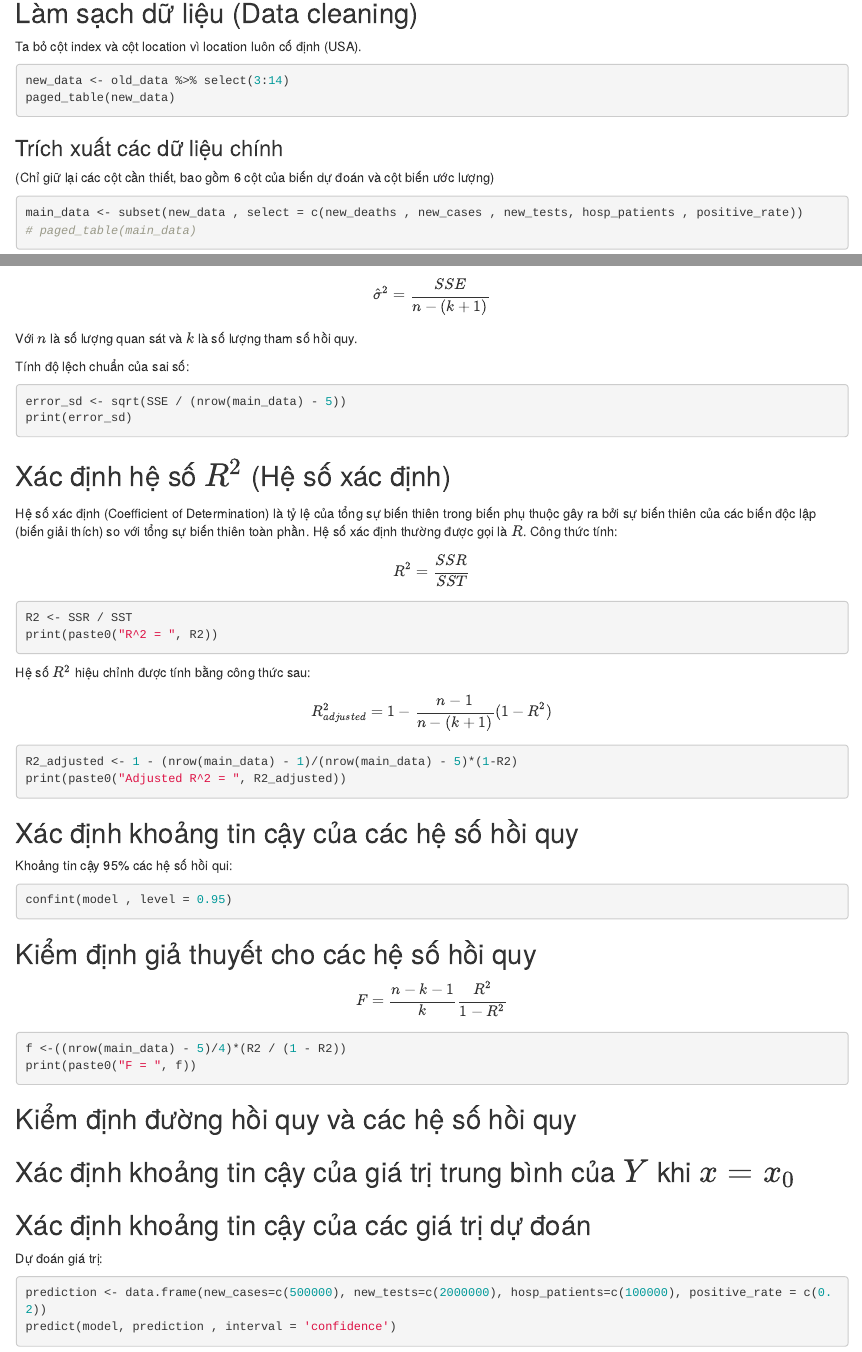
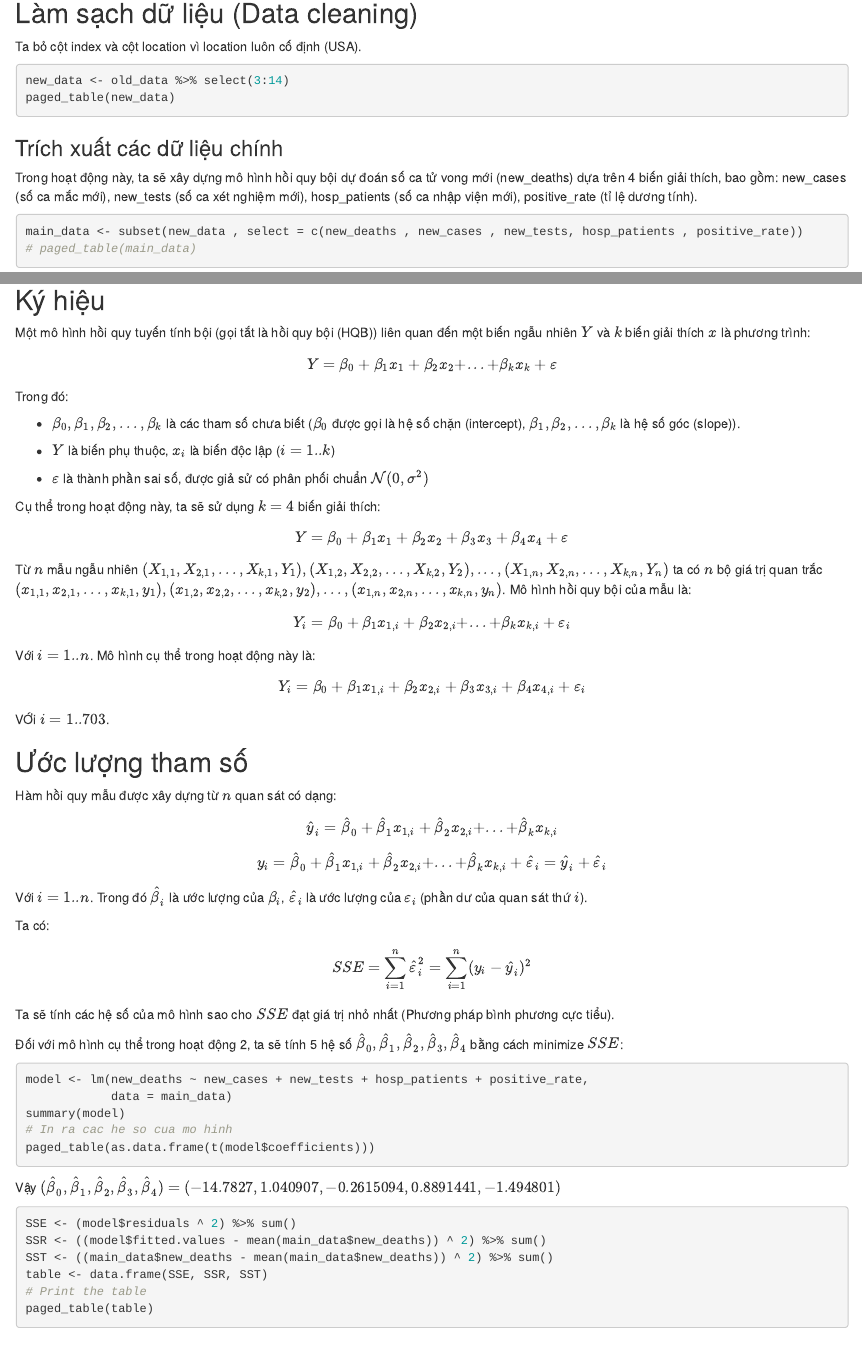
Before and after one commit to HaoPham23/Covid-19-Data-Analysis, an R Markdown document (data/code.Rmd): the page in a window 1100 px wide, from 240 px down, and a second part further down, joined at a grey line. Rendered offline with R 4.5, knitr and Pandoc, with nearby package versions; the code chunks are not run, so their results and figures are left out.

Commit message:
Them ky hieu, ly thuyet; Sua phan predict

````diff
--- /dev/null
+++ b/data/a.txt
@@ -0,0 +1 @@
+$$\hat{Y}_i = \hat{\beta}_0 + \hat{\beta}_1x_{1,i} + \hat{\beta}_2x_{2,i} + ... + \hat{\beta}_kx_{k,i} + \varepsilon_i$$
--- a/data/code.Rmd
+++ b/data/code.Rmd
@@ -15,7 +15,9 @@ new_data <- old_data %>% select(3:14)
 paged_table(new_data)
 ```
 ### Trích xuất các dữ liệu chính
-(Chỉ giữ lại các cột cần thiết, bao gồm 6 cột của biến dự đoán và cột biến ước lượng)
+
+Trong hoạt động này, ta sẽ xây dựng mô hình hồi quy bội dự đoán số ca tử vong mới (new_deaths) dựa trên 4 biến giải thích, bao gồm: new_cases (số ca mắc mới), new_tests (số ca xét nghiệm mới), hosp_patients (số ca nhập viện mới), positive_rate (tỉ lệ dương tính).
+
 ```{r}
 main_data <- subset(new_data , select = c(new_deaths , new_cases , new_tests, hosp_patients , positive_rate))
 # paged_table(main_data)
@@ -103,10 +105,51 @@ pairs(contTab)
 ```
 
 # Xây dựng mô hình hồi quy bội
-## Định nghĩa và ký hiệu cho mô hình
+
+## Ký hiệu
+Một mô hình hồi quy tuyến tính bội (gọi tắt là hồi quy bội (HQB)) liên quan đến một biến ngẫu nhiên $Y$ và $k$ biến giải thích $x$ là phương trình:
+
+$$Y = \beta_0 + \beta_1x_1 + \beta_2x_2 + ... + \beta_kx_k + \varepsilon$$
+
+Trong đó:
+
+- $\beta_0, \beta_1, \beta_2, ..., \beta_k$ là các tham số chưa biết ($\beta_0$ được gọi là hệ số chặn (intercept), $\beta_1, \beta_2, ..., \beta_k$ là hệ số góc (slope)).
+
+- $Y$ là biến phụ thuộc, $x_i$ là biến độc lập ($i = 1..k$)
+
+- $\varepsilon$ là thành phần sai số, được giả sử có phân phối chuẩn $\mathcal{N}(0, \sigma^2)$
+
+Cụ thể trong hoạt động này, ta sẽ sử dụng $k=4$ biến giải thích:
+
+$$Y = \beta_0 + \beta_1x_1 + \beta_2x_2 + \beta_3x_3 + \beta_4x_4 + \varepsilon$$
+
+Từ $n$ mẫu ngẫu nhiên $(X_{1,1}, X_{2,1},...,X_{k,1}, Y_{1}), (X_{1,2}, X_{2,2},...,X_{k,2}, Y_{2}),...,(X_{1,n}, X_{2,n},...,X_{k,n}, Y_{n})$ ta có $n$ bộ giá trị quan trắc $(x_{1,1}, x_{2,1},...,x_{k,1}, y_{1}), (x_{1,2}, x_{2,2},...,x_{k,2}, y_{2}),...,(x_{1,n}, x_{2,n},...,x_{k,n}, y_{n})$. Mô hình hồi quy bội của mẫu là:
+
+$$Y_i = \beta_0 + \beta_1x_{1,i} + \beta_2x_{2,i} + ... + \beta_kx_{k,i} + \varepsilon_i$$
+
+Với $i = 1..n$. Mô hình cụ thể trong hoạt động này là:
+
+$$Y_i = \beta_0 + \beta_1x_{1,i} + \beta_2x_{2,i} + \beta_3x_{3,i} + \beta_4x_{4,i} + \varepsilon_i$$
+
+VỚi $i= 1..703$.
 
 ## Ước lượng tham số
-Tính ra các hệ số của mô hình
+
+Hàm hồi quy mẫu được xây dựng từ $n$ quan sát có dạng:
+
+$$\hat{y}_i = \hat{\beta}_0 + \hat{\beta}_1x_{1,i} + \hat{\beta}_2x_{2,i} + ... + \hat{\beta}_kx_{k,i}$$
+
+$$y_i = \hat{\beta}_0 + \hat{\beta}_1x_{1,i} + \hat{\beta}_2x_{2,i} + ... + \hat{\beta}_kx_{k,i} + \hat{\varepsilon}_i = \hat{y}_i + \hat{\varepsilon}_i$$
+
+Với $i = 1..n$. Trong đó $\hat{\beta}_i$ là ước lượng của $\beta_i$, $\hat{\varepsilon}_i$ là ước lượng của $\varepsilon_i$ (phần dư của quan sát thứ $i$).
+
+Ta có:
+
+$$SSE = \sum_{i=1}^n \hat{\varepsilon}_i^2 = \sum_{i=1}^n (y_i - \hat{y}_i)^2$$
+
+Ta sẽ tính các hệ số của mô hình sao cho $SSE$ đạt giá trị nhỏ nhất (Phương pháp bình phương cực tiểu).
+
+Đối với mô hình cụ thể trong hoạt động 2, ta sẽ tính 5 hệ số $\hat{\beta}_0, \hat{\beta}_1, \hat{\beta}_2, \hat{\beta}_3, \hat{\beta}_4$ bằng cách minimize $SSE$:
 
 ```{r}
 model <- lm(new_deaths ~ new_cases + new_tests + hosp_patients + positive_rate,
@@ -114,7 +157,11 @@ model <- lm(new_deaths ~ new_cases + new_tests + hosp_patients + positive_rate,
 summary(model)
 # In ra cac he so cua mo hinh
 paged_table(as.data.frame(t(model$coefficients)))
+```
 
+Vậy $(\hat{\beta}_0, \hat{\beta}_1, \hat{\beta}_2, \hat{\beta}_3, \hat{\beta}_4) = (-14.7827,	1.040907,	-0.2615094,	0.8891441,	-1.494801)$
+
+```{r}
 SSE <- (model$residuals ^ 2) %>% sum()
 SSR <- ((model$fitted.values - mean(main_data$new_deaths)) ^ 2) %>% sum()
 SST <- ((main_data$new_deaths - mean(main_data$new_deaths)) ^ 2) %>% sum()
@@ -172,9 +221,7 @@ print(paste0("F = ", f))
 ```
 ## Kiểm định đường hồi quy và các hệ số hồi quy
 
-## Xác định khoảng tin cậy của giá trị trung bình của $Y$ khi $x=x_0$
+## Xác định khoảng tin cậy của các giá trị dự đoán
 
-## Xác định khoảng tin cậy của các giá trị dự đoán
 Dự đoán giá trị:
 ```{r}
-prediction <- data.frame(new_cases=c(500000), new_tests=c(2000000), hosp_patients=c(100000), positive_rate = c(0.2))
````
Also changed, not shown: data/code.Rmd (19 more changed lines).
